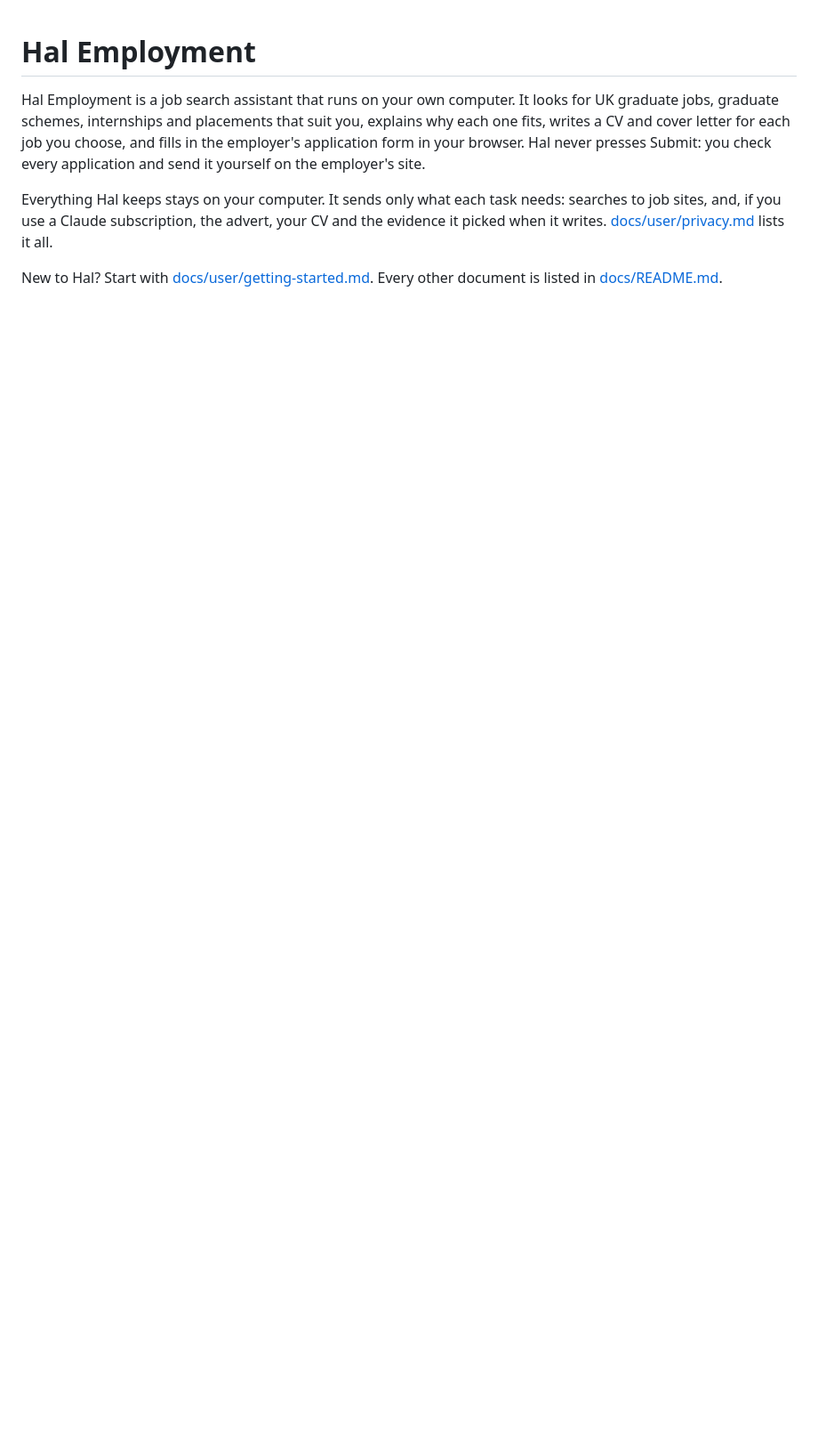
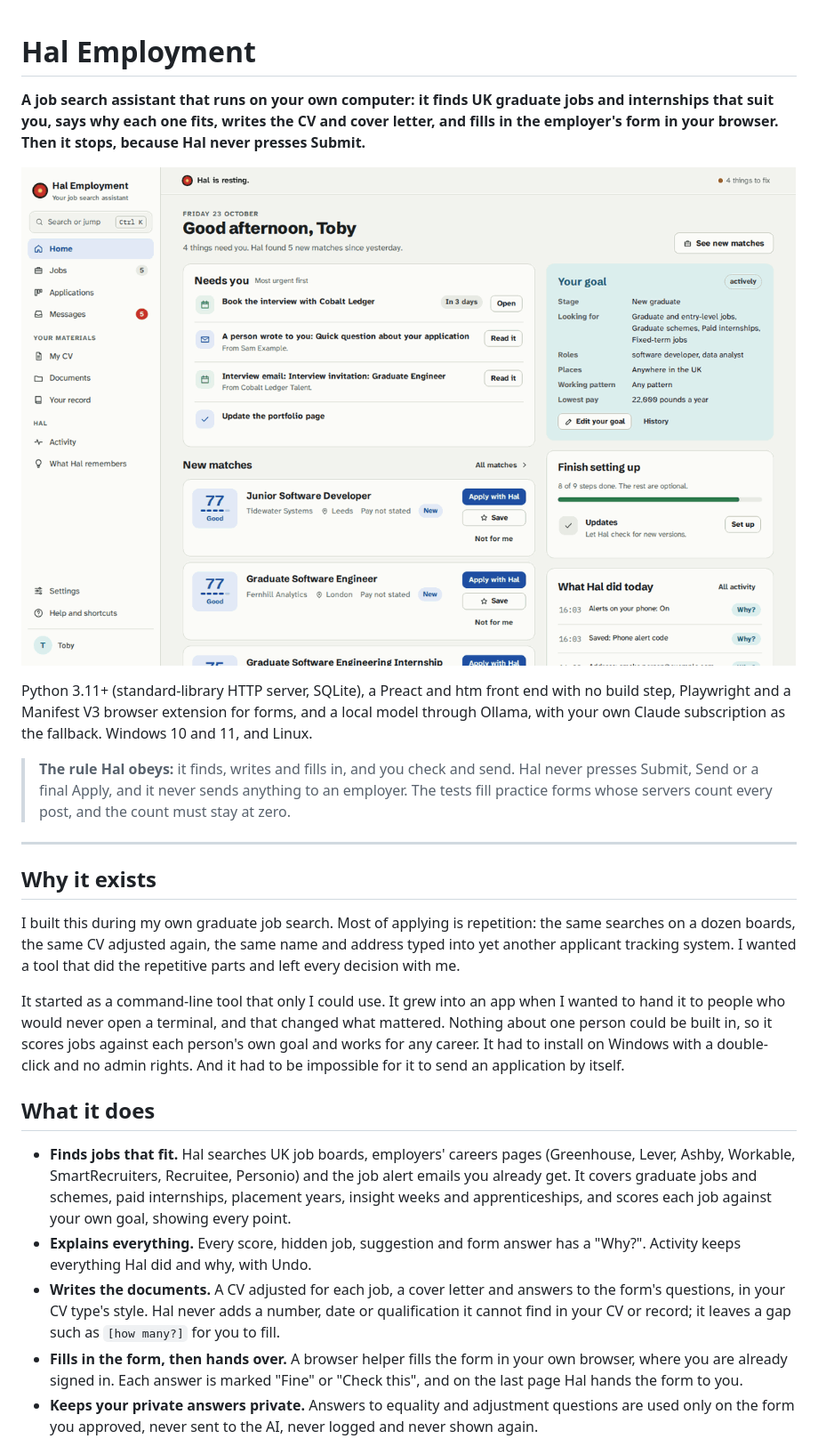
Before and after one commit to NotEoin/hal-employment, a Markdown page: README.md, the part around one of its changes. Shown at 89% size. GitHub-like rendering; pictures changed too: docs/images/home.png (added); blank space fills up the shorter version.

```diff
--- a/README.md
+++ b/README.md
@@ -1,13 +1,47 @@
 # Hal Employment
 
-Hal Employment is a job search assistant that runs on your own computer. It looks for UK graduate jobs,
-graduate schemes, internships and placements that suit you, explains why each one fits, writes a CV and
-cover letter for each job you choose, and fills in the employer's application form in your browser.
-Hal never presses Submit: you check every application and send it yourself on the employer's site.
+**A job search assistant that runs on your own computer: it finds UK graduate jobs and internships that
+suit you, says why each one fits, writes the CV and cover letter, and fills in the employer's form in your
+browser. Then it stops, because Hal never presses Submit.**
 
-Everything Hal keeps stays on your computer. It sends only what each task needs: searches to job sites,
-and, if you use a Claude subscription, the advert, your CV and the evidence it picked when it writes.
-[docs/user/privacy.md](docs/user/privacy.md) lists it all.
+![Home: what needs you today, new matches and your goal](docs/images/home.png)
 
-New to Hal? Start with [docs/user/getting-started.md](docs/user/getting-started.md). Every other
-document is listed in [docs/README.md](docs/README.md).
+Python 3.11+ (standard-library HTTP server, SQLite), a Preact and htm front end with no build step,
+Playwright and a Manifest V3 browser extension for forms, and a local model through Ollama, with your own
+Claude subscription as the fallback. Windows 10 and 11, and Linux.
+
+> **The rule Hal obeys:** it finds, writes and fills in, and you check and send. Hal never presses Submit,
+> Send or a final Apply, and it never sends anything to an employer. The tests fill practice forms whose
+> servers count every post, and the count must stay at zero.
+
+---
+
+## Why it exists
+
+I built this during my own graduate job search. Most of applying is repetition: the same searches on a
+dozen boards, the same CV adjusted again, the same name and address typed into yet another applicant
+tracking system. I wanted a tool that did the repetitive parts and left every decision with me.
+
+It started as a command-line tool that only I could use. It grew into an app when I wanted to hand it to
+people who would never open a terminal, and that changed what mattered. Nothing about one person could be
+built in, so it scores jobs against each person's own goal and works for any career. It had to install on
+Windows with a double-click and no admin rights. And it had to be impossible for it to send an application
+by itself.
+
+## What it does
+
+- **Finds jobs that fit.** Hal searches UK job boards, employers' careers pages (Greenhouse, Lever, Ashby,
+  Workable, SmartRecruiters, Recruitee, Personio) and the job alert emails you already get. It covers
+  graduate jobs and schemes, paid internships, placement years, insight weeks and apprenticeships, and
+  scores each job against your own goal, showing every point.
+- **Explains everything.** Every score, hidden job, suggestion and form answer has a "Why?". Activity keeps
+  everything Hal did and why, with Undo.
+- **Writes the documents.** A CV adjusted for each job, a cover letter and answers to the form's questions,
+  in your CV type's style. Hal never adds a number, date or qualification it cannot find in your CV or
+  record; it leaves a gap such as `[how many?]` for you to fill.
+- **Fills in the form, then hands over.** A browser helper fills the form in your own browser, where you
+  are already signed in. Each answer is marked "Fine" or "Check this", and on the last page Hal hands the
+  form to you.
+- **Keeps your private answers private.** Answers to equality and adjustment questions are used only on the
+  form you approved, never sent to the AI, never logged and never shown again.
+
```
Also changed, not shown: other parts of README.md (+96 -64 lines), docs/images/cv-checks.png (added), docs/images/cv-types.png (added), docs/images/jobs-where-hal-looks.png (added), docs/images/setup-goal.png (added), 1 other file.
